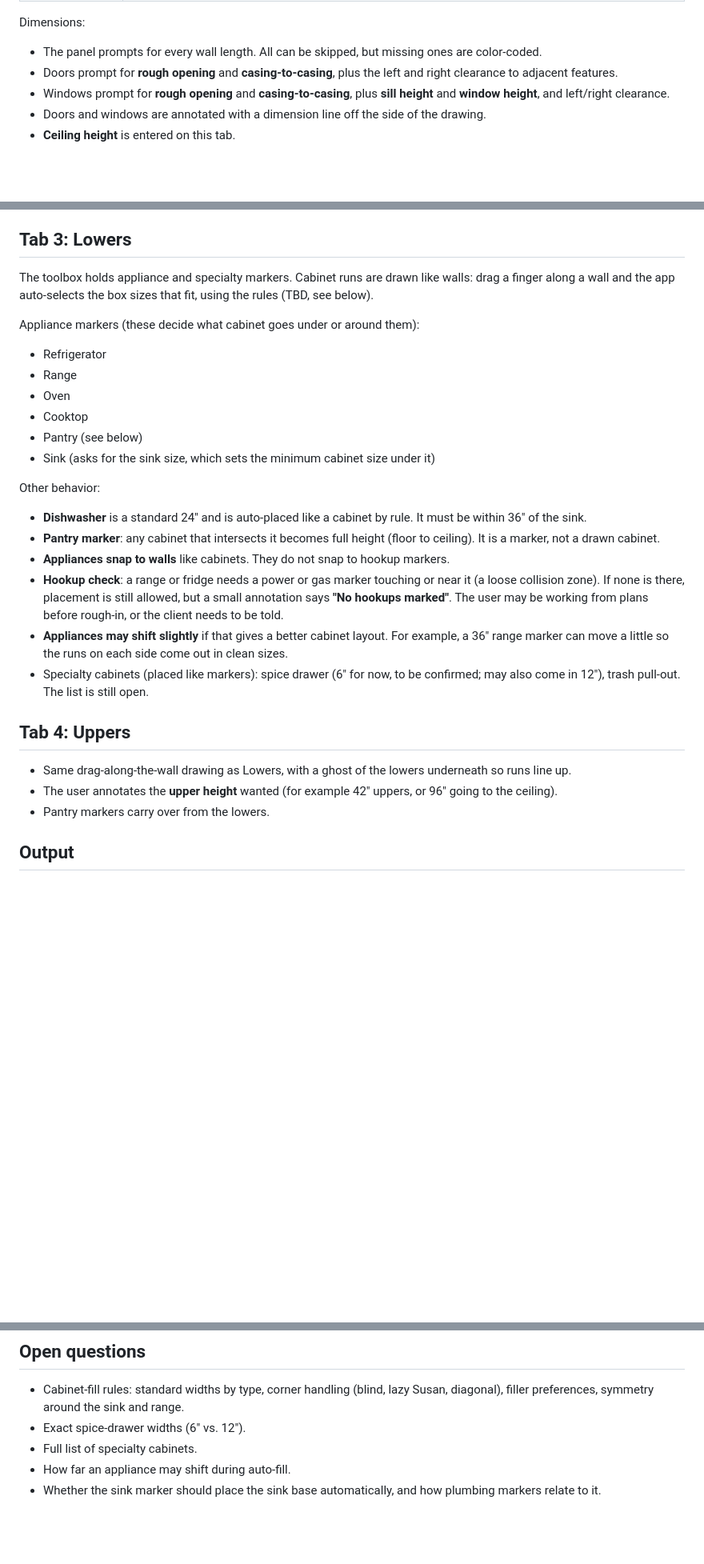
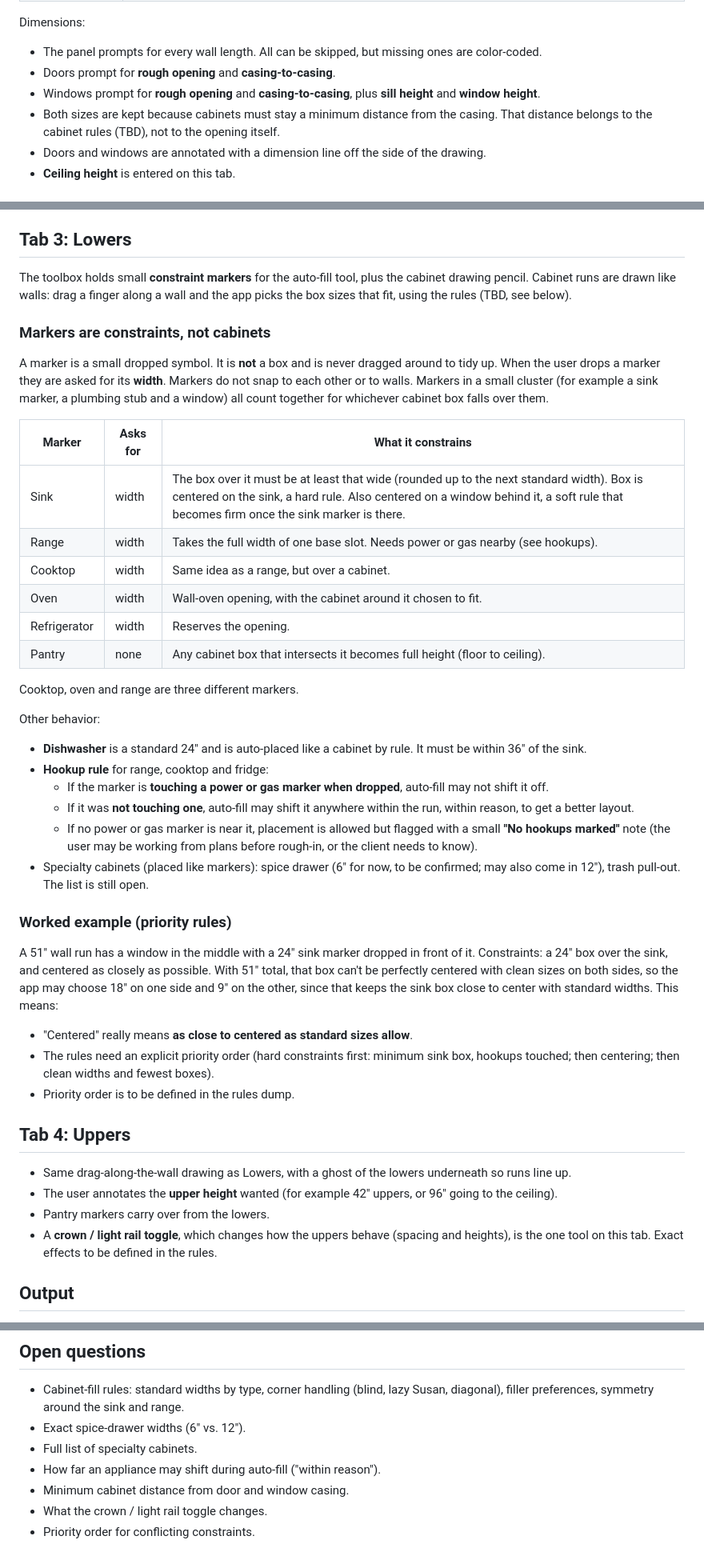
Before and after one commit to UmbraNocti/Field-sketch, a Markdown page: docs/DESIGN.md, 3 parts joined by grey strips. Shown at 80% size. Rendered like a GitHub page; blank space fills up the shorter version.

Commit message:
Refine design notes: markers as constraints, hookup rule, casing distances
Co-Authored-By: Claude Sonnet 5.5 <noreply@anthropic.com>
Claude-Session: https://claude.ai/code/session_01JMaG9ajKvFDskXwuRscmb6

```diff
--- a/docs/DESIGN.md
+++ b/docs/DESIGN.md
@@ -38,8 +38,9 @@ Pencils:
 Dimensions:
 
 - The panel prompts for every wall length. All can be skipped, but missing ones are color-coded.
-- Doors prompt for **rough opening** and **casing-to-casing**, plus the left and right clearance to adjacent features.
-- Windows prompt for **rough opening** and **casing-to-casing**, plus **sill height** and **window height**, and left/right clearance.
+- Doors prompt for **rough opening** and **casing-to-casing**.
+- Windows prompt for **rough opening** and **casing-to-casing**, plus **sill height** and **window height**.
+- Both sizes are kept because cabinets must stay a minimum distance from the casing. That distance belongs to the cabinet rules (TBD), not to the opening itself.
 - Doors and windows are annotated with a dimension line off the side of the drawing.
 - **Ceiling height** is entered on this tab.
 
@@ -55,31 +56,46 @@ The dimension panel is replaced by a small marker toolbox. Markers drop wherever
 
 ## Tab 3: Lowers
 
-The toolbox holds appliance and specialty markers. Cabinet runs are drawn like walls: drag a finger along a wall and the app auto-selects the box sizes that fit, using the rules (TBD, see below).
+The toolbox holds small **constraint markers** for the auto-fill tool, plus the cabinet drawing pencil. Cabinet runs are drawn like walls: drag a finger along a wall and the app picks the box sizes that fit, using the rules (TBD, see below).
 
-Appliance markers (these decide what cabinet goes under or around them):
+### Markers are constraints, not cabinets
 
-- Refrigerator
-- Range
-- Oven
-- Cooktop
-- Pantry (see below)
-- Sink (asks for the sink size, which sets the minimum cabinet size under it)
+A marker is a small dropped symbol. It is **not** a box and is never dragged around to tidy up. When the user drops a marker they are asked for its **width**. Markers do not snap to each other or to walls. Markers in a small cluster (for example a sink marker, a plumbing stub and a window) all count together for whichever cabinet box falls over them.
+
+| Marker | Asks for | What it constrains |
+|---|---|---|
+| Sink | width | The box over it must be at least that wide (rounded up to the next standard width). Box is centered on the sink, a hard rule. Also centered on a window behind it, a soft rule that becomes firm once the sink marker is there. |
+| Range | width | Takes the full width of one base slot. Needs power or gas nearby (see hookups). |
+| Cooktop | width | Same idea as a range, but over a cabinet. |
+| Oven | width | Wall-oven opening, with the cabinet around it chosen to fit. |
+| Refrigerator | width | Reserves the opening. |
+| Pantry | none | Any cabinet box that intersects it becomes full height (floor to ceiling). |
+
+Cooktop, oven and range are three different markers.
 
 Other behavior:
 
 - **Dishwasher** is a standard 24" and is auto-placed like a cabinet by rule. It must be within 36" of the sink.
-- **Pantry marker**: any cabinet that intersects it becomes full height (floor to ceiling). It is a marker, not a drawn cabinet.
-- **Appliances snap to walls** like cabinets. They do not snap to hookup markers.
-- **Hookup check**: a range or fridge needs a power or gas marker touching or near it (a loose collision zone). If none is there, placement is still allowed, but a small annotation says **"No hookups marked"**. The user may be working from plans before rough-in, or the client needs to be told.
-- **Appliances may shift slightly** if that gives a better cabinet layout. For example, a 36" range marker can move a little so the runs on each side come out in clean sizes.
+- **Hookup rule** for range, cooktop and fridge:
+  - If the marker is **touching a power or gas marker when dropped**, auto-fill may not shift it off.
+  - If it was **not touching one**, auto-fill may shift it anywhere within the run, within reason, to get a better layout.
+  - If no power or gas marker is near it, placement is allowed but flagged with a small **"No hookups marked"** note (the user may be working from plans before rough-in, or the client needs to know).
 - Specialty cabinets (placed like markers): spice drawer (6" for now, to be confirmed; may also come in 12"), trash pull-out. The list is still open.
+
+### Worked example (priority rules)
+
+A 51" wall run has a window in the middle with a 24" sink marker dropped in front of it. Constraints: a 24" box over the sink, and centered as closely as possible. With 51" total, that box can't be perfectly centered with clean sizes on both sides, so the app may choose 18" on one side and 9" on the other, since that keeps the sink box close to center with standard widths. This means:
+
+- "Centered" really means **as close to centered as standard sizes allow**.
+- The rules need an explicit priority order (hard constraints first: minimum sink box, hookups touched; then centering; then clean widths and fewest boxes).
+- Priority order is to be defined in the rules dump.
 
 ## Tab 4: Uppers
 
 - Same drag-along-the-wall drawing as Lowers, with a ghost of the lowers underneath so runs line up.
 - The user annotates the **upper height** wanted (for example 42" uppers, or 96" going to the ceiling).
 - Pantry markers carry over from the lowers.
+- A **crown / light rail toggle**, which changes how the uppers behave (spacing and heights), is the one tool on this tab. Exact effects to be defined in the rules.
 
 ## Output
 
@@ -96,5 +112,7 @@ Other behavior:
 - Cabinet-fill rules: standard widths by type, corner handling (blind, lazy Susan, diagonal), filler preferences, symmetry around the sink and range.
 - Exact spice-drawer widths (6" vs. 12").
 - Full list of specialty cabinets.
-- How far an appliance may shift during auto-fill.
-- Whether the sink marker should place the sink base automatically, and how plumbing markers relate to it.
+- How far an appliance may shift during auto-fill ("within reason").
+- Minimum cabinet distance from door and window casing.
+- What the crown / light rail toggle changes.
+- Priority order for conflicting constraints.
```
